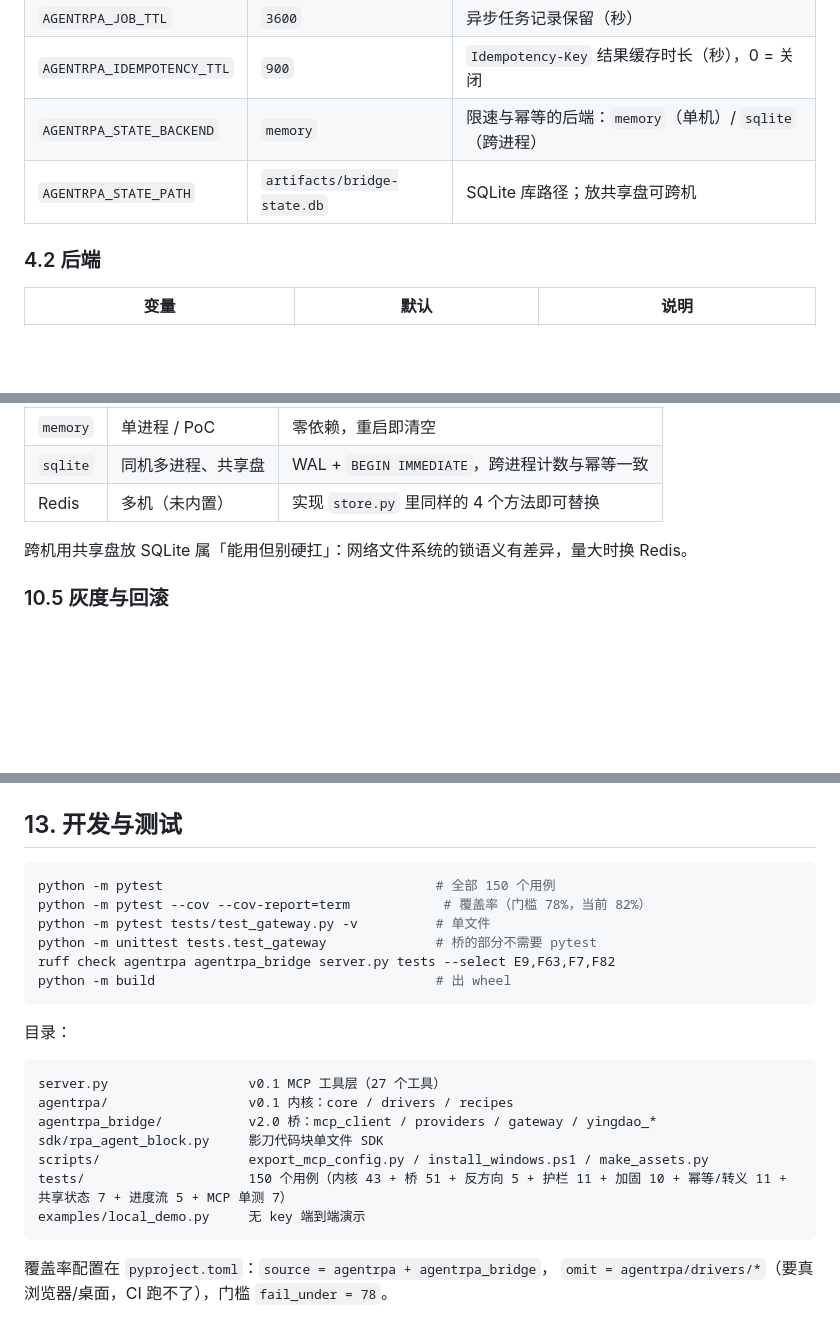
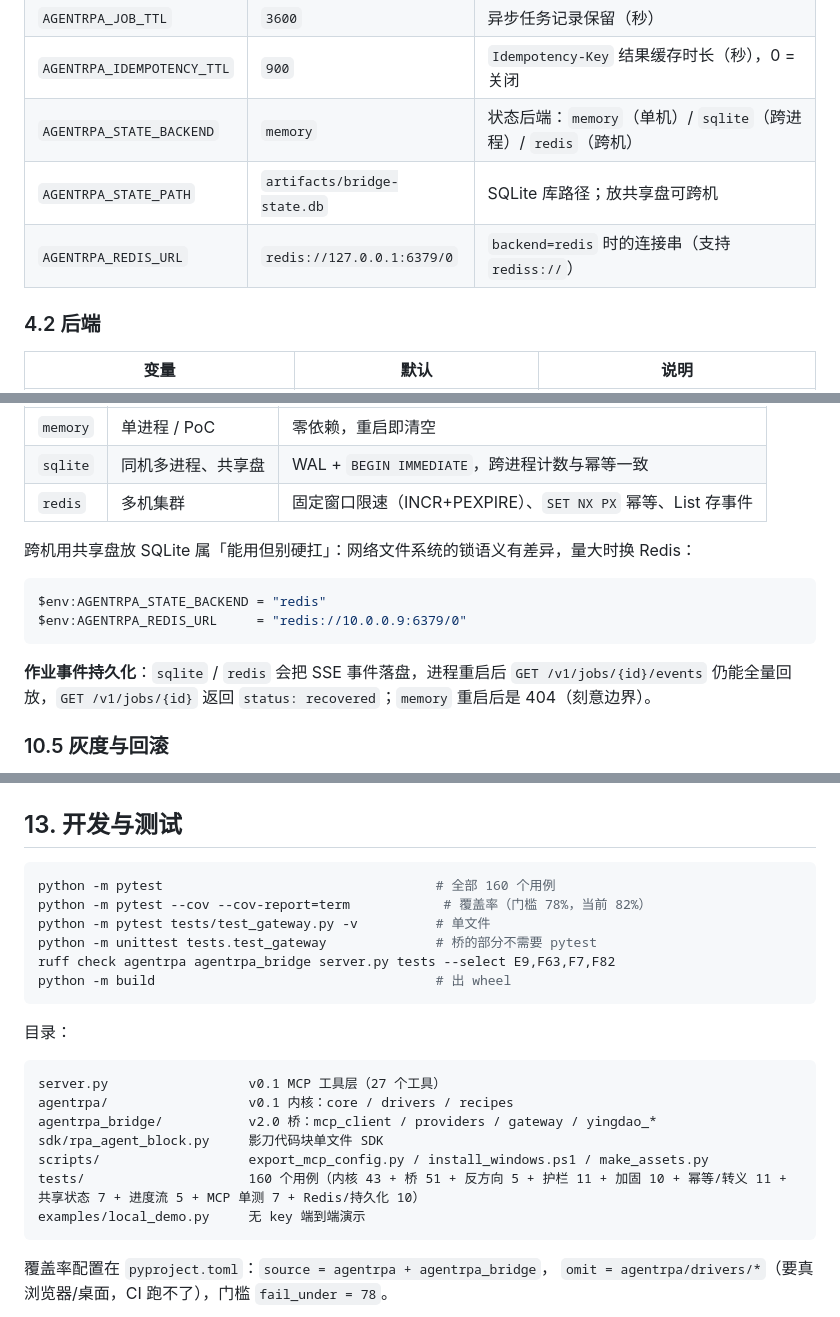
Before and after one commit to c8xm/rpa-llm-bridge, a Markdown page: docs/USAGE.md, 3 parts joined by grey strips. GitHub-like rendering; blank space fills up the shorter version.

````diff
--- a/docs/USAGE.md
+++ b/docs/USAGE.md
@@ -148,8 +148,9 @@ agentrpa_agent_avg_ms{agent="codex"} 70
 | `AGENTRPA_AUDIT_DIR` | `artifacts/audit` | 审计目录 |
 | `AGENTRPA_JOB_TTL` | `3600` | 异步任务记录保留（秒） |
 | `AGENTRPA_IDEMPOTENCY_TTL` | `900` | `Idempotency-Key` 结果缓存时长（秒），0 = 关闭 |
-| `AGENTRPA_STATE_BACKEND` | `memory` | 限速与幂等的后端：`memory`（单机）/ `sqlite`（跨进程） |
+| `AGENTRPA_STATE_BACKEND` | `memory` | 状态后端：`memory`（单机）/ `sqlite`（跨进程）/ `redis`（跨机） |
 | `AGENTRPA_STATE_PATH` | `artifacts/bridge-state.db` | SQLite 库路径；放共享盘可跨机 |
+| `AGENTRPA_REDIS_URL` | `redis://127.0.0.1:6379/0` | `backend=redis` 时的连接串（支持 `rediss://`） |
 
 ### 4.2 后端
 
@@ -637,9 +638,17 @@ $env:AGENTRPA_STATE_PATH    = "D:\bridge\state.db"   # 两个节点指向同一
 |---|---|---|
 | `memory` | 单进程 / PoC | 零依赖，重启即清空 |
 | `sqlite` | 同机多进程、共享盘 | WAL + `BEGIN IMMEDIATE`，跨进程计数与幂等一致 |
-| Redis | 多机（未内置） | 实现 `store.py` 里同样的 4 个方法即可替换 |
+| `redis` | 多机集群 | 固定窗口限速（INCR+PEXPIRE）、`SET NX PX` 幂等、List 存事件 |
 
-跨机用共享盘放 SQLite 属「能用但别硬扛」：网络文件系统的锁语义有差异，量大时换 Redis。
+跨机用共享盘放 SQLite 属「能用但别硬扛」：网络文件系统的锁语义有差异，量大时换 Redis：
+
+```powershell
+$env:AGENTRPA_STATE_BACKEND = "redis"
+$env:AGENTRPA_REDIS_URL     = "redis://10.0.0.9:6379/0"
+```
+
+**作业事件持久化**：`sqlite` / `redis` 会把 SSE 事件落盘，进程重启后 `GET /v1/jobs/{id}/events`
+仍能全量回放，`GET /v1/jobs/{id}` 返回 `status: recovered`；`memory` 重启后是 404（刻意边界）。
 
 ### 10.5 灰度与回滚
 
@@ -687,7 +696,7 @@ $env:AGENTRPA_STATE_PATH    = "D:\bridge\state.db"   # 两个节点指向同一
 ## 13. 开发与测试
 
 ```powershell
-python -m pytest                                   # 全部 150 个用例
+python -m pytest                                   # 全部 160 个用例
 python -m pytest --cov --cov-report=term            # 覆盖率（门槛 78%，当前 82%）
 python -m pytest tests/test_gateway.py -v          # 单文件
 python -m unittest tests.test_gateway              # 桥的部分不需要 pytest
@@ -703,7 +712,7 @@ agentrpa/                  v0.1 内核：core / drivers / recipes
 agentrpa_bridge/           v2.0 桥：mcp_client / providers / gateway / yingdao_*
 sdk/rpa_agent_block.py     影刀代码块单文件 SDK
 scripts/                   export_mcp_config.py / install_windows.ps1 / make_assets.py
-tests/                     150 个用例（内核 43 + 桥 51 + 反方向 5 + 护栏 11 + 加固 10 + 幂等/转义 11 + 共享状态 7 + 进度流 5 + MCP 单测 7）
+tests/                     160 个用例（内核 43 + 桥 51 + 反方向 5 + 护栏 11 + 加固 10 + 幂等/转义 11 + 共享状态 7 + 进度流 5 + MCP 单测 7 + Redis/持久化 10）
 examples/local_demo.py     无 key 端到端演示
 ```
 
````
Also changed, not shown: other parts of docs/USAGE.md (+2 -2 lines), README.md (+19 -2 lines), docs/RELEASE_NOTES_v2.7.0.md (added, +107 -0 lines), docs/assets/v27-state-backends.png (added), 8 other files.
